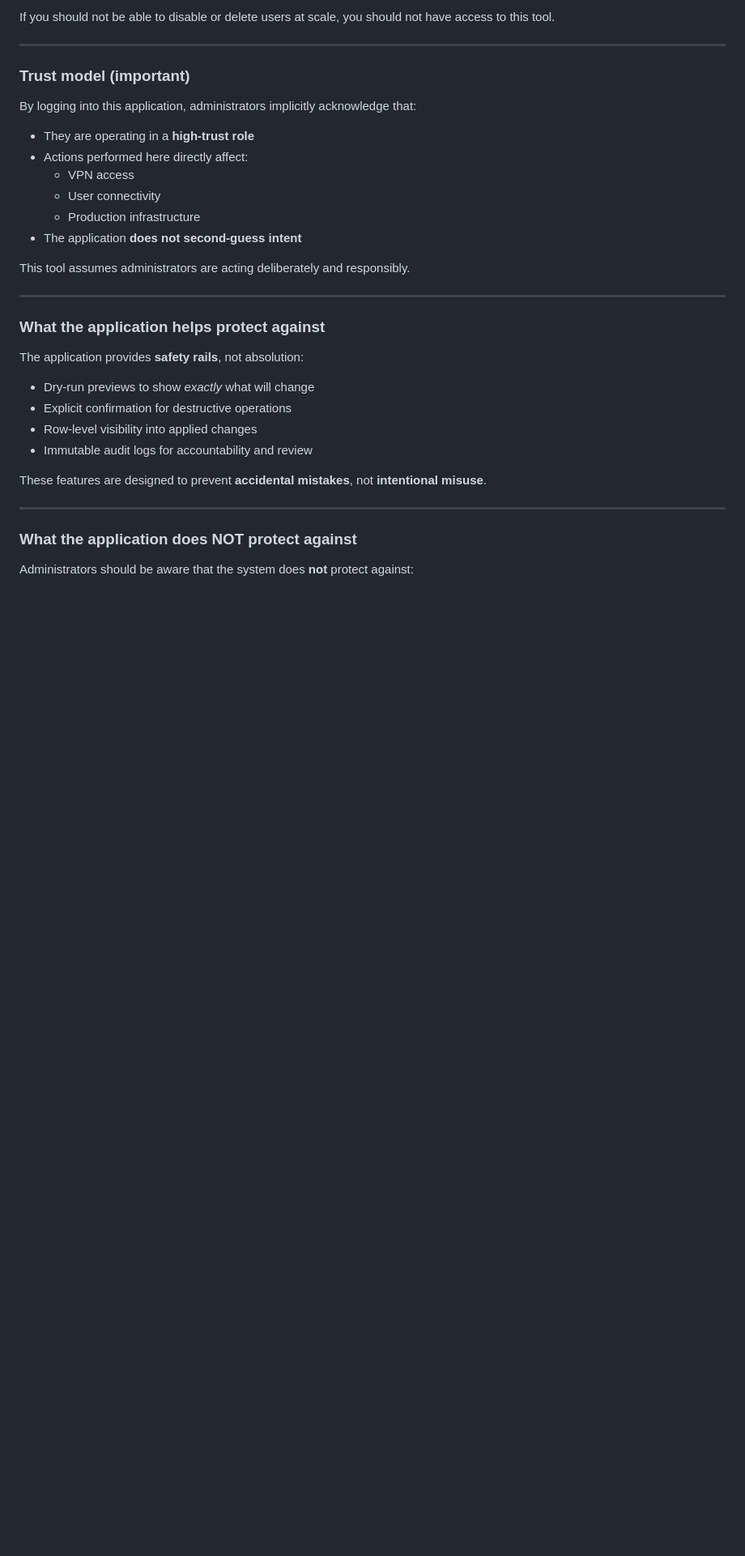
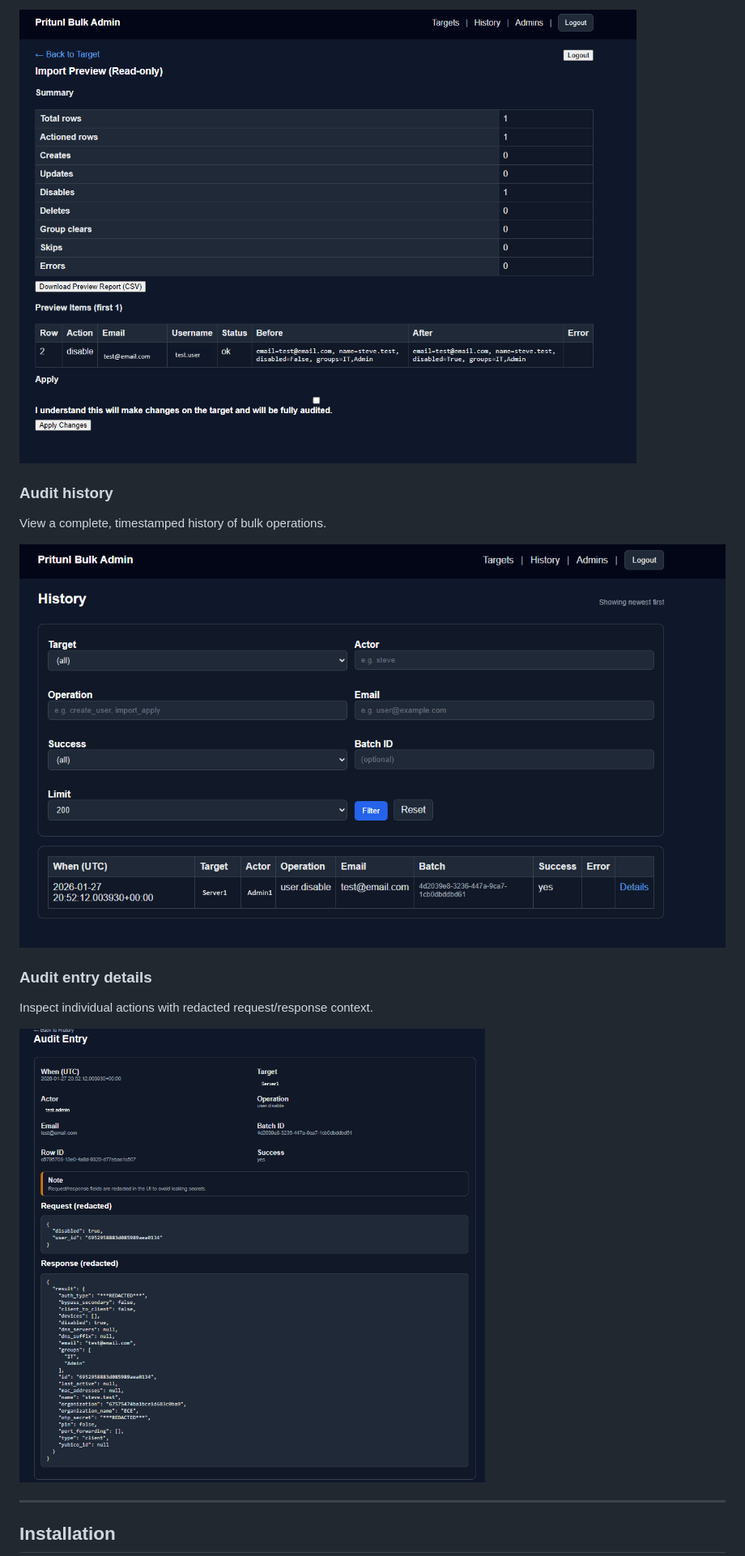
Before and after one commit to SDenbow/pritunl-bulk-admin, a Markdown page: README.md, the part around one of its changes. Shown at 81% size. Rendered like a GitHub page; blank space fills up the shorter version.

```diff
--- a/README.md
+++ b/README.md
@@ -122,37 +150,17 @@ Pritunl Bulk Admin is intended for:
 
-If you should not be able to disable or delete users at scale, you should not have access to this tool.
+![Import Preview](docs/screenshots/import-preview.png)
+
+### Audit history
+View a complete, timestamped history of bulk operations.
+
+![Audit History](docs/screenshots/audit-list.png)
+
+### Audit entry details
+Inspect individual actions with redacted request/response context.
+
+![Audit Entry](docs/screenshots/audit-entry.png)
 
 ---
 
-### Trust model (important)
+## Installation
 
-By logging into this application, administrators implicitly acknowledge that:
-
-- They are operating in a **high-trust role**
-- Actions performed here directly affect:
-  - VPN access
-  - User connectivity
-  - Production infrastructure
-- The application **does not second-guess intent**
-
-This tool assumes administrators are acting deliberately and responsibly.
-
----
-
-### What the application helps protect against
-
-The application provides **safety rails**, not absolution:
-
-- Dry-run previews to show *exactly* what will change
-- Explicit confirmation for destructive operations
-- Row-level visibility into applied changes
-- Immutable audit logs for accountability and review
-
-These features are designed to prevent **accidental mistakes**, not **intentional misuse**.
-
----
-
-### What the application does NOT protect against
-
-Administrators should be aware that the system does **not** protect against:
-
```
Also changed, not shown: other parts of README.md (+55 -47 lines).
